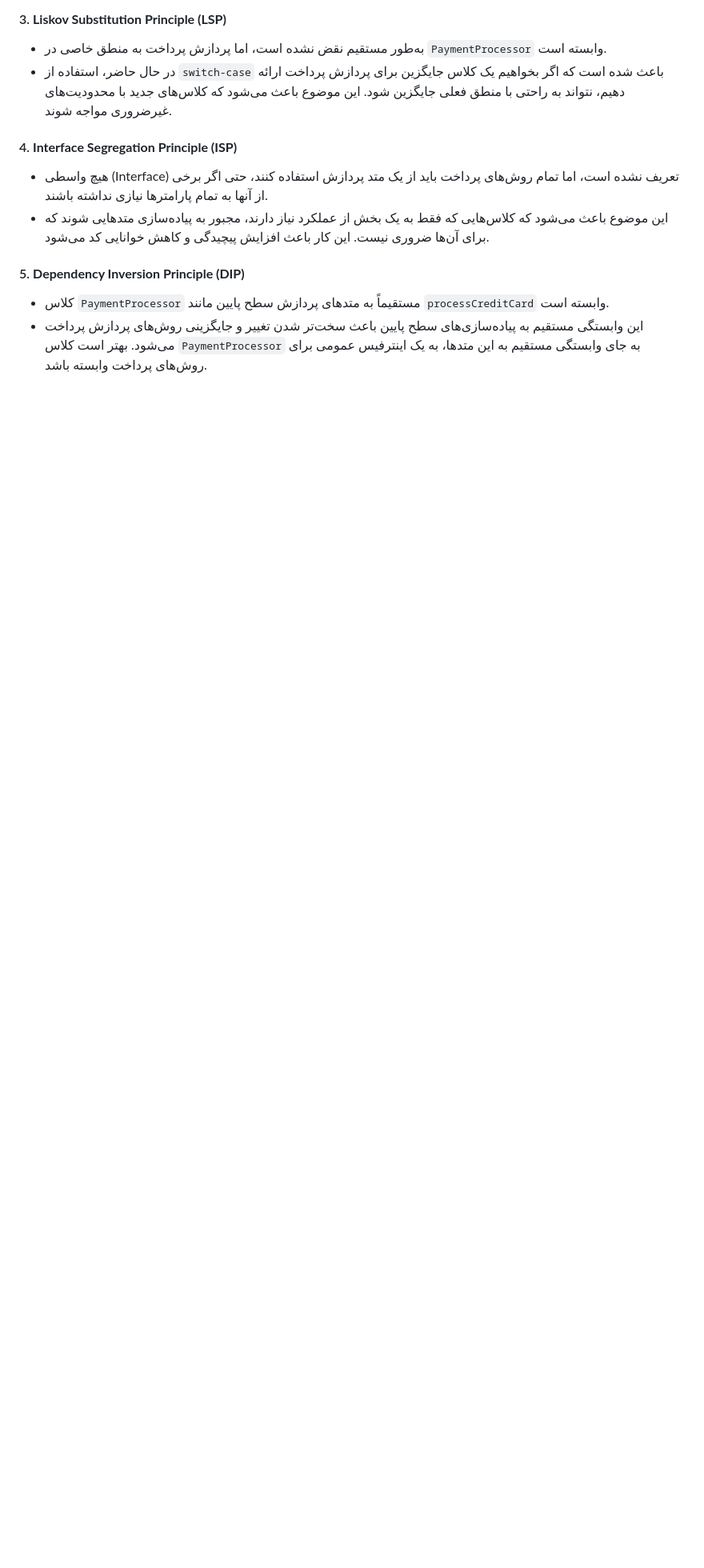
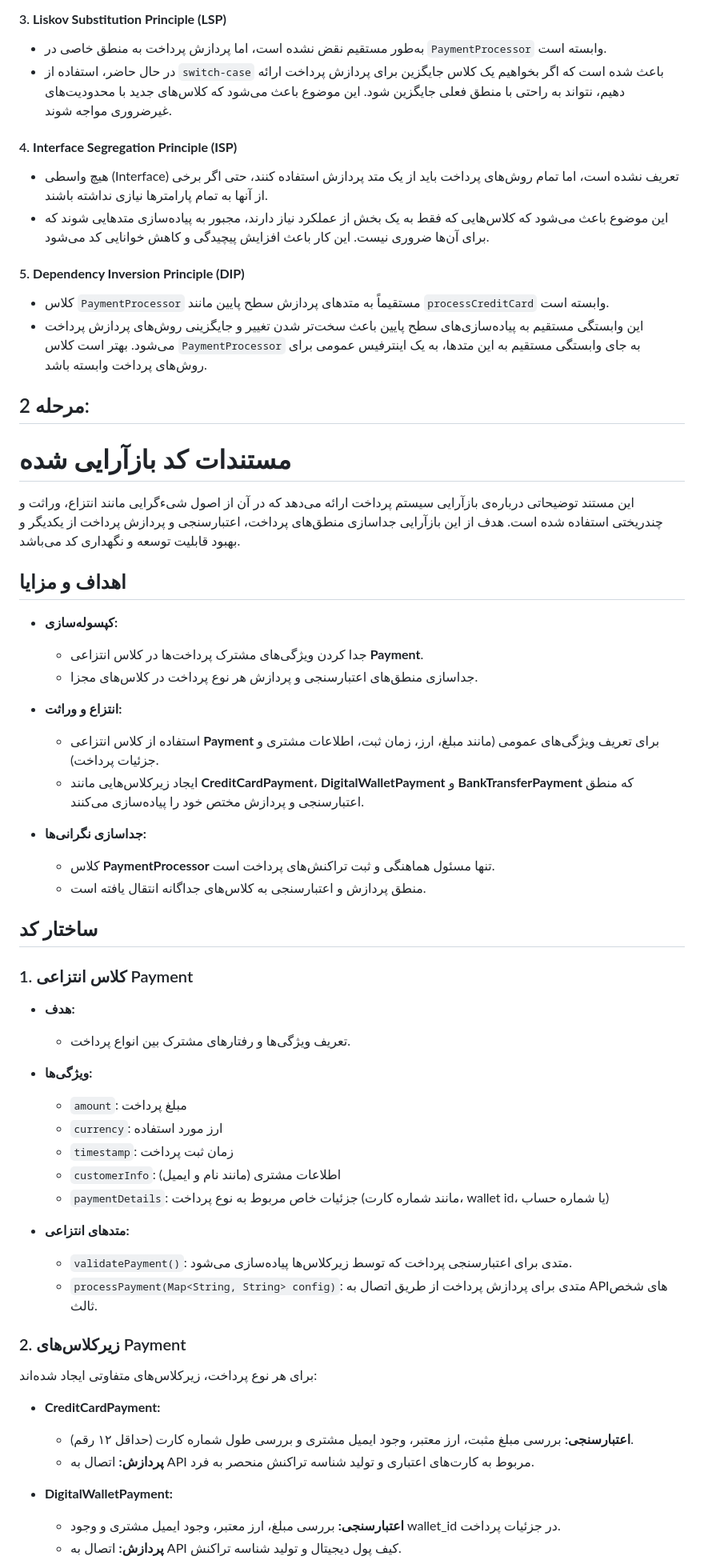
Before and after one commit to Amirreza81/Software-Engineering-Lab-Exp2, a Markdown page: README.md, the part around one of its changes. Shown at 80% size. GitHub-like rendering; blank space fills up the shorter version.

Commit message:
Stage2: Documented

```diff
--- a/README.md
+++ b/README.md
@@ -59,3 +59,53 @@
 - این وابستگی مستقیم به پیاده‌سازی‌های سطح پایین باعث سخت‌تر شدن تغییر و جایگزینی روش‌های پردازش پرداخت می‌شود. بهتر است کلاس `PaymentProcessor` به جای وابستگی مستقیم به این متدها، به یک اینترفیس عمومی برای روش‌های پرداخت وابسته باشد.
 
 
+## مرحله 2:
+
+# مستندات کد بازآرایی شده
+
+این مستند توضیحاتی درباره‌ی بازآرایی سیستم پرداخت ارائه می‌دهد که در آن از اصول شیءگرایی مانند انتزاع، وراثت و چندریختی استفاده شده است. هدف از این بازآرایی جداسازی منطق‌های پرداخت، اعتبارسنجی و پردازش پرداخت از یکدیگر و بهبود قابلیت توسعه و نگهداری کد می‌باشد.
+
+## اهداف و مزایا
+
+- **کپسوله‌سازی:**
+  - جدا کردن ویژگی‌های مشترک پرداخت‌ها در کلاس انتزاعی **Payment**.
+  - جداسازی منطق‌های اعتبارسنجی و پردازش هر نوع پرداخت در کلاس‌های مجزا.
+
+- **انتزاع و وراثت:**
+  - استفاده از کلاس انتزاعی **Payment** برای تعریف ویژگی‌های عمومی (مانند مبلغ، ارز، زمان ثبت، اطلاعات مشتری و جزئیات پرداخت).
+  - ایجاد زیرکلاس‌هایی مانند **CreditCardPayment**، **DigitalWalletPayment** و **BankTransferPayment** که منطق اعتبارسنجی و پردازش مختص خود را پیاده‌سازی می‌کنند.
+
+- **جداسازی نگرانی‌ها:**
+  - کلاس **PaymentProcessor** تنها مسئول هماهنگی و ثبت تراکنش‌های پرداخت است.
+  - منطق پردازش و اعتبارسنجی به کلاس‌های جداگانه انتقال یافته است.
+
+## ساختار کد
+
+### 1. کلاس انتزاعی Payment
+
+- **هدف:**
+  - تعریف ویژگی‌ها و رفتارهای مشترک بین انواع پرداخت.
+
+- **ویژگی‌ها:**
+  - `amount`: مبلغ پرداخت
+  - `currency`: ارز مورد استفاده
+  - `timestamp`: زمان ثبت پرداخت
+  - `customerInfo`: اطلاعات مشتری (مانند نام و ایمیل)
+  - `paymentDetails`: جزئیات خاص مربوط به نوع پرداخت (مانند شماره کارت، wallet id، یا شماره حساب)
+
+- **متدهای انتزاعی:**
+  - `validatePayment()`: متدی برای اعتبارسنجی پرداخت که توسط زیرکلاس‌ها پیاده‌سازی می‌شود.
+  - `processPayment(Map<String, String> config)`: متدی برای پردازش پرداخت از طریق اتصال به APIهای شخص ثالث.
+
+### 2. زیرکلاس‌های Payment
+
+برای هر نوع پرداخت، زیرکلاس‌های متفاوتی ایجاد شده‌اند:
+
+- **CreditCardPayment:**
+  - **اعتبارسنجی:** بررسی مبلغ مثبت، ارز معتبر، وجود ایمیل مشتری و بررسی طول شماره کارت (حداقل ۱۲ رقم).
+  - **پردازش:** اتصال به API مربوط به کارت‌های اعتباری و تولید شناسه تراکنش منحصر به فرد.
+
+- **DigitalWalletPayment:**
+  - **اعتبارسنجی:** بررسی مبلغ، ارز معتبر، وجود ایمیل مشتری و وجود wallet_id در جزئیات پرداخت.
+  - **پردازش:** اتصال به API کیف پول دیجیتال و تولید شناسه تراکنش.
+
```
Also changed, not shown: other parts of README.md (+28 -0 lines).
